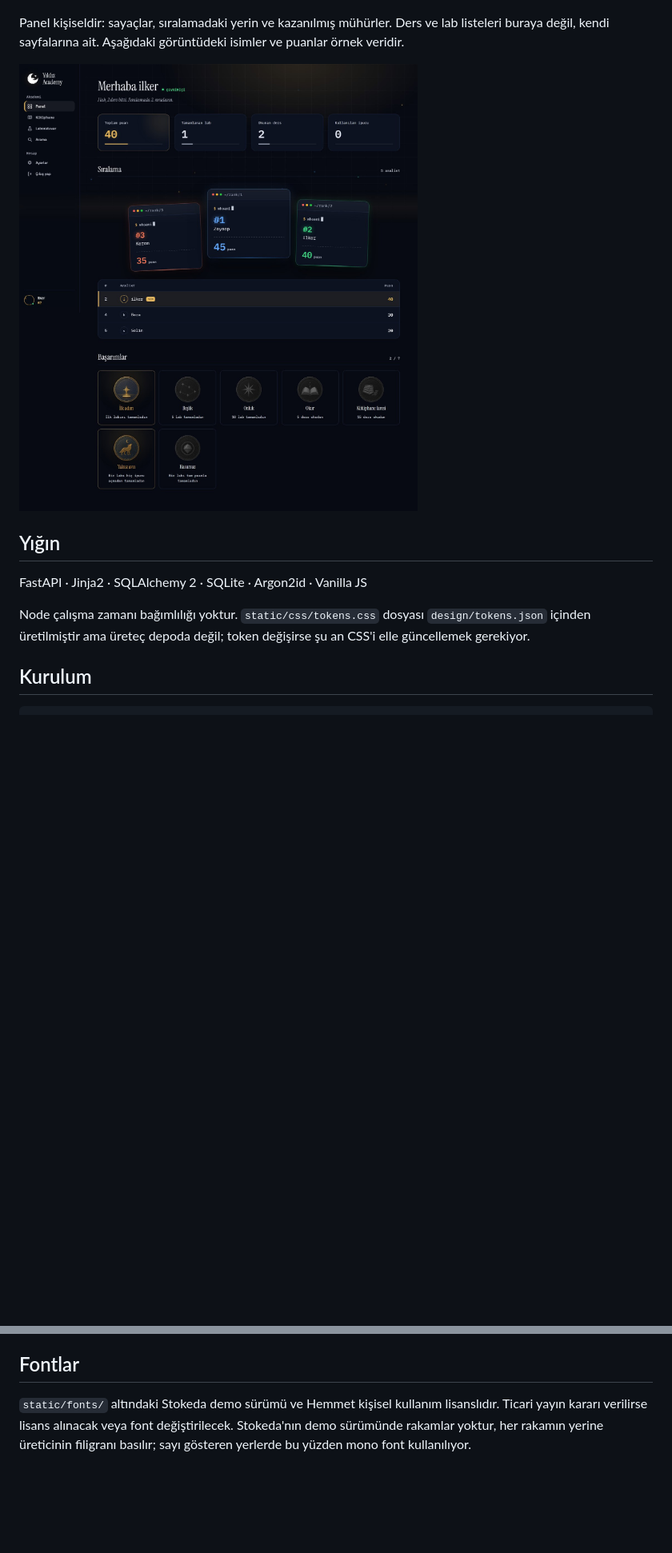
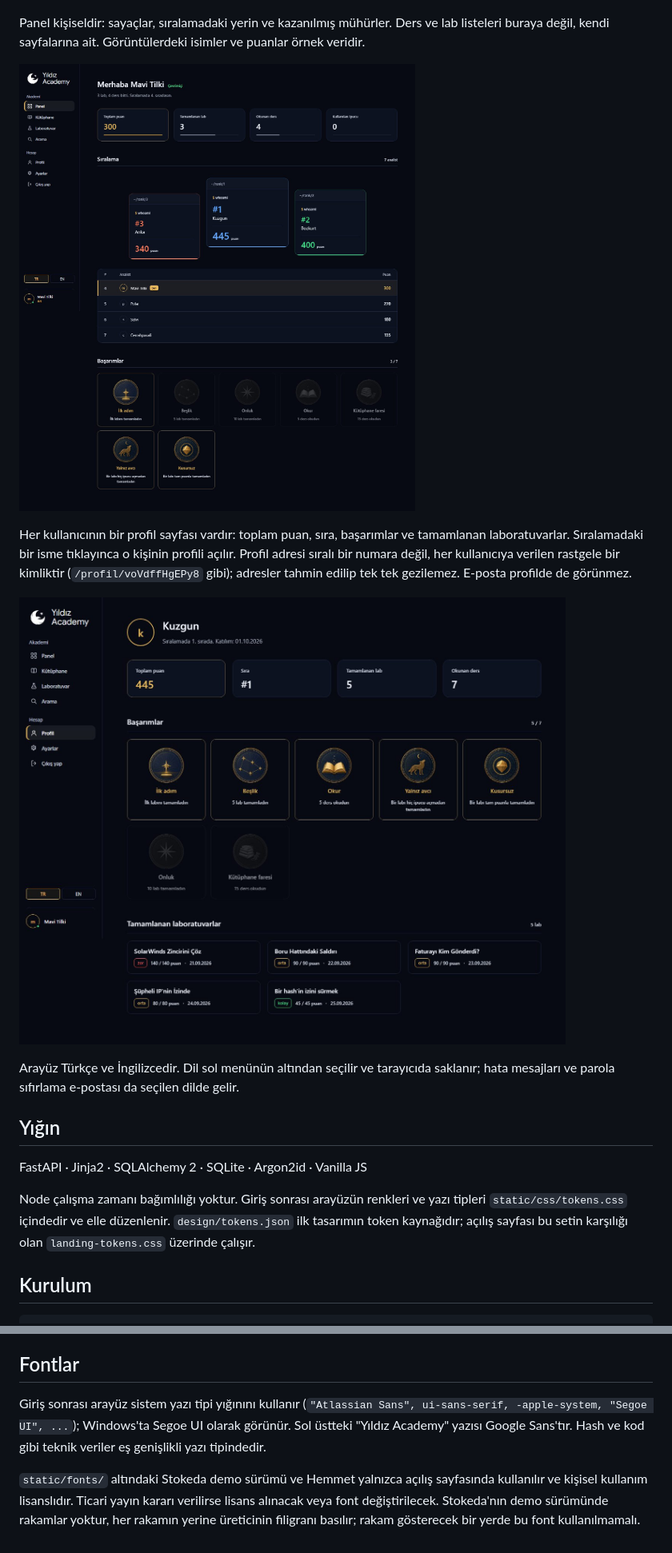
Before and after one commit to ilkerK01/yildiz-academy, a Markdown page: README.md, 2 parts joined by grey strips. Shown at 80% size. Drawn GitHub-style; pictures changed too: ekran/panel.jpg, ekran/profil.jpg (added); blank space fills up the shorter version.

Commit message:
README ve ekran goruntuleri guncellendi

```diff
--- a/README.md
+++ b/README.md
@@ -11,18 +11,30 @@ arkasında.
 ![Açılış sayfası](ekran/hero.jpg)
 
 Panel kişiseldir: sayaçlar, sıralamadaki yerin ve kazanılmış mühürler. Ders ve
-lab listeleri buraya değil, kendi sayfalarına ait. Aşağıdaki görüntüdeki isimler
-ve puanlar örnek veridir.
+lab listeleri buraya değil, kendi sayfalarına ait. Görüntülerdeki isimler ve
+puanlar örnek veridir.
 
 ![Panel](ekran/panel.jpg)
+
+Her kullanıcının bir profil sayfası vardır: toplam puan, sıra, başarımlar ve
+tamamlanan laboratuvarlar. Sıralamadaki bir isme tıklayınca o kişinin profili
+açılır. Profil adresi sıralı bir numara değil, her kullanıcıya verilen rastgele
+bir kimliktir (`/profil/voVdffHgEPy8` gibi); adresler tahmin edilip tek tek
+gezilemez. E-posta profilde de görünmez.
+
+![Profil](ekran/profil.jpg)
+
+Arayüz Türkçe ve İngilizcedir. Dil sol menünün altından seçilir ve tarayıcıda
+saklanır; hata mesajları ve parola sıfırlama e-postası da seçilen dilde gelir.
 
 ## Yığın
 
 FastAPI · Jinja2 · SQLAlchemy 2 · SQLite · Argon2id · Vanilla JS
 
-Node çalışma zamanı bağımlılığı yoktur. `static/css/tokens.css` dosyası
-`design/tokens.json` içinden üretilmiştir ama üreteç depoda değil; token
-değişirse şu an CSS'i elle güncellemek gerekiyor.
+Node çalışma zamanı bağımlılığı yoktur. Giriş sonrası arayüzün renkleri ve
+yazı tipleri `static/css/tokens.css` içindedir ve elle düzenlenir.
+`design/tokens.json` ilk tasarımın token kaynağıdır; açılış sayfası bu setin
+karşılığı olan `landing-tokens.css` üzerinde çalışır.
 
 ## Kurulum
 
@@ -141,8 +181,13 @@ gönderilmez, bağlantı sunucu günlüğüne yazılır; yerel geliştirmede bu
 
 ## Fontlar
 
-`static/fonts/` altındaki Stokeda demo sürümü ve Hemmet kişisel kullanım
-lisanslıdır. Ticari yayın kararı verilirse lisans alınacak veya font
-değiştirilecek. Stokeda'nın demo sürümünde rakamlar yoktur, her rakamın yerine
-üreticinin filigranı basılır; sayı gösteren yerlerde bu yüzden mono font
-kullanılıyor.
+Giriş sonrası arayüz sistem yazı tipi yığınını kullanır
+(`"Atlassian Sans", ui-sans-serif, -apple-system, "Segoe UI", ...`); Windows'ta
+Segoe UI olarak görünür. Sol üstteki "Yıldız Academy" yazısı Google Sans'tır.
+Hash ve kod gibi teknik veriler eş genişlikli yazı tipindedir.
+
+`static/fonts/` altındaki Stokeda demo sürümü ve Hemmet yalnızca açılış
+sayfasında kullanılır ve kişisel kullanım lisanslıdır. Ticari yayın kararı
+verilirse lisans alınacak veya font değiştirilecek. Stokeda'nın demo sürümünde
+rakamlar yoktur, her rakamın yerine üreticinin filigranı basılır; rakam
+gösterecek bir yerde bu font kullanılmamalı.
```
Also changed, not shown: other parts of README.md (+34 -6 lines).
